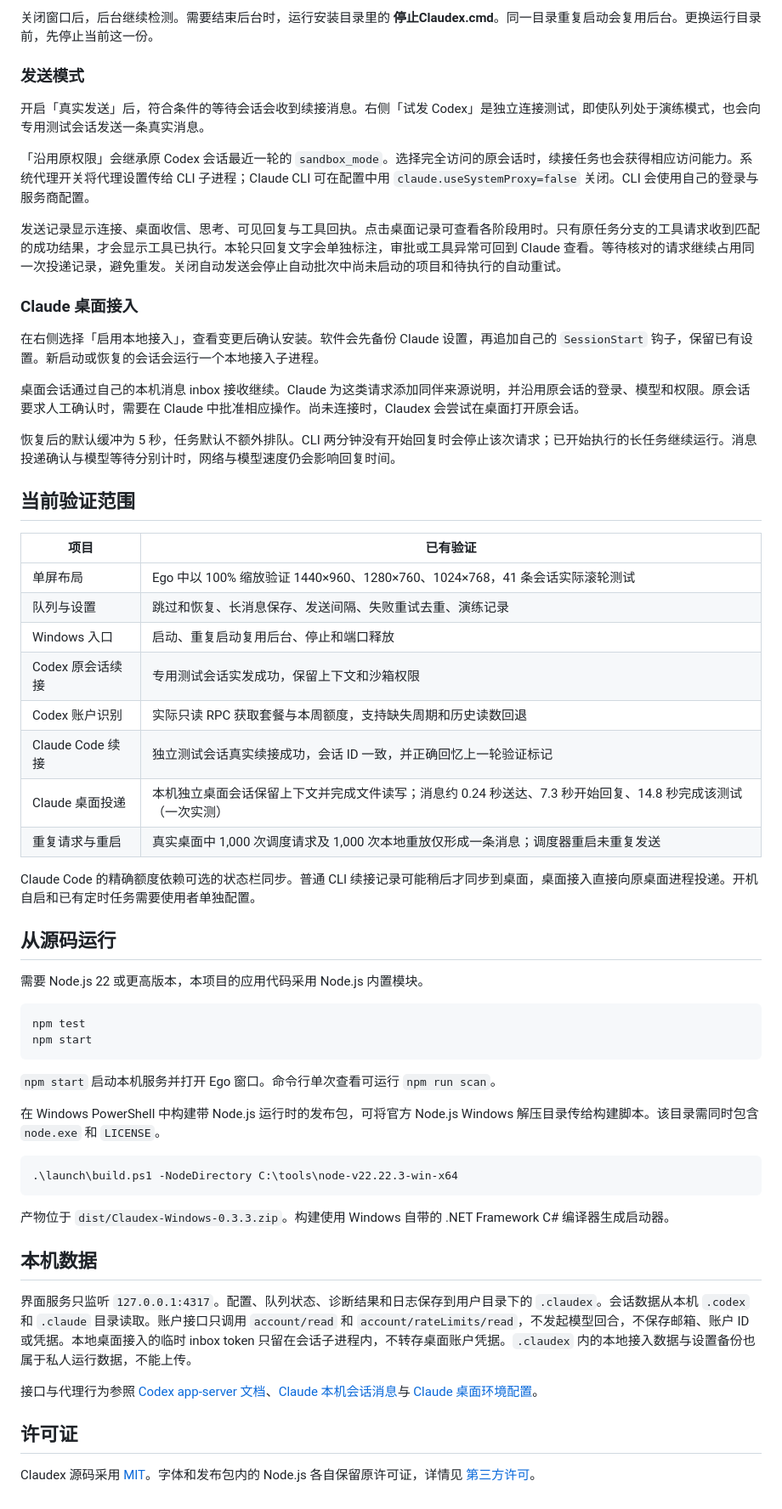
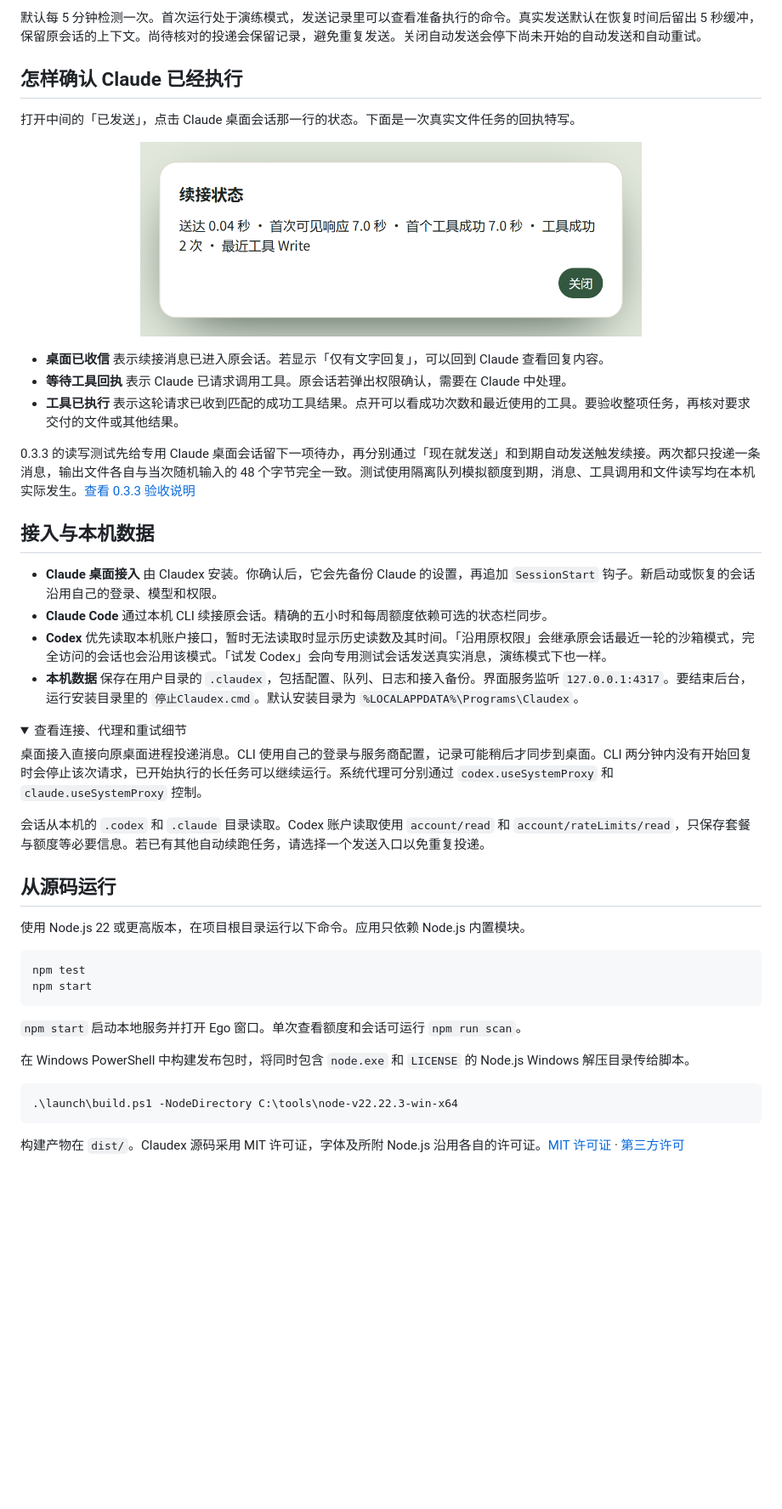
Before and after one commit to kyoka-shuiyue/Claudex, a Markdown page: README.md, the part around one of its changes. Shown at 85% size. GitHub-like rendering; pictures changed too: assets/readme/execution-receipt.png (added); folded sections open; blank space fills up the shorter version.

Commit message:
完善 README，图解额度恢复与 Claude 工具回执

````diff
--- a/README.md
+++ b/README.md
@@ -29,62 +20,49 @@ Claudex 在 Windows 本机读取 Claude Code 和 Codex 的会话记录，找出
 
-关闭窗口后，后台继续检测。需要结束后台时，运行安装目录里的 **停止Claudex.cmd**。同一目录重复启动会复用后台。更换运行目录前，先停止当前这一份。
+默认每 5 分钟检测一次。首次运行处于演练模式，发送记录里可以查看准备执行的命令。真实发送默认在恢复时间后留出 5 秒缓冲，保留原会话的上下文。尚待核对的投递会保留记录，避免重复发送。关闭自动发送会停下尚未开始的自动发送和自动重试。
 
-### 发送模式
+## 怎样确认 Claude 已经执行
 
-开启「真实发送」后，符合条件的等待会话会收到续接消息。右侧「试发 Codex」是独立连接测试，即使队列处于演练模式，也会向专用测试会话发送一条真实消息。
+打开中间的「已发送」，点击 Claude 桌面会话那一行的状态。下面是一次真实文件任务的回执特写。
 
-「沿用原权限」会继承原 Codex 会话最近一轮的 `sandbox_mode`。选择完全访问的原会话时，续接任务也会获得相应访问能力。系统代理开关将代理设置传给 CLI 子进程；Claude CLI 可在配置中用 `claude.useSystemProxy=false` 关闭。CLI 会使用自己的登录与服务商配置。
+<p align="center"><img src="./assets/readme/execution-receipt.png" width="590" alt="真实续接状态。送达 0.04 秒，首次可见响应 7.0 秒，首个工具成功 7.0 秒。工具成功 2 次，最近工具是 Write。"></p>
 
-发送记录显示连接、桌面收信、思考、可见回复与工具回执。点击桌面记录可查看各阶段用时。只有原任务分支的工具请求收到匹配的成功结果，才会显示工具已执行。本轮只回复文字会单独标注，审批或工具异常可回到 Claude 查看。等待核对的请求继续占用同一次投递记录，避免重发。关闭自动发送会停止自动批次中尚未启动的项目和待执行的自动重试。
+- **桌面已收信** 表示续接消息已进入原会话。若显示「仅有文字回复」，可以回到 Claude 查看回复内容。
+- **等待工具回执** 表示 Claude 已请求调用工具。原会话若弹出权限确认，需要在 Claude 中处理。
+- **工具已执行** 表示这轮请求已收到匹配的成功工具结果。点开可以看成功次数和最近使用的工具。要验收整项任务，再核对要求交付的文件或其他结果。
 
-### Claude 桌面接入
+0.3.3 的读写测试先给专用 Claude 桌面会话留下一项待办，再分别通过「现在就发送」和到期自动发送触发续接。两次都只投递一条消息，输出文件各自与当次随机输入的 48 个字节完全一致。测试使用隔离队列模拟额度到期，消息、工具调用和文件读写均在本机实际发生。[查看 0.3.3 验收说明](https://github.com/kyoka-shuiyue/Claudex/releases/tag/v0.3.3)
 
-在右侧选择「启用本地接入」，查看变更后确认安装。软件会先备份 Claude 设置，再追加自己的 `SessionStart` 钩子，保留已有设置。新启动或恢复的会话会运行一个本地接入子进程。
+## 接入与本机数据
 
-桌面会话通过自己的本机消息 inbox 接收继续。Claude 为这类请求添加同伴来源说明，并沿用原会话的登录、模型和权限。原会话要求人工确认时，需要在 Claude 中批准相应操作。尚未连接时，Claudex 会尝试在桌面打开原会话。
+- **Claude 桌面接入** 由 Claudex 安装。你确认后，它会先备份 Claude 的设置，再追加 `SessionStart` 钩子。新启动或恢复的会话沿用自己的登录、模型和权限。
+- **Claude Code** 通过本机 CLI 续接原会话。精确的五小时和每周额度依赖可选的状态栏同步。
+- **Codex** 优先读取本机账户接口，暂时无法读取时显示历史读数及其时间。「沿用原权限」会继承原会话最近一轮的沙箱模式，完全访问的会话也会沿用该模式。「试发 Codex」会向专用测试会话发送真实消息，演练模式下也一样。
+- **本机数据** 保存在用户目录的 `.claudex`，包括配置、队列、日志和接入备份。界面服务监听 `127.0.0.1:4317`。要结束后台，运行安装目录里的 `停止Claudex.cmd`。默认安装目录为 `%LOCALAPPDATA%\Programs\Claudex`。
 
-恢复后的默认缓冲为 5 秒，任务默认不额外排队。CLI 两分钟没有开始回复时会停止该次请求；已开始执行的长任务继续运行。消息投递确认与模型等待分别计时，网络与模型速度仍会影响回复时间。
+<details>
+<summary>查看连接、代理和重试细节</summary>
 
-## 当前验证范围
+桌面接入直接向原桌面进程投递消息。CLI 使用自己的登录与服务商配置，记录可能稍后才同步到桌面。CLI 两分钟内没有开始回复时会停止该次请求，已开始执行的长任务可以继续运行。系统代理可分别通过 `codex.useSystemProxy` 和 `claude.useSystemProxy` 控制。
 
-| 项目 | 已有验证 |
-| --- | --- |
-| 单屏布局 | Ego 中以 100% 缩放验证 1440×960、1280×760、1024×768，41 条会话实际滚轮测试 |
-| 队列与设置 | 跳过和恢复、长消息保存、发送间隔、失败重试去重、演练记录 |
-| Windows 入口 | 启动、重复启动复用后台、停止和端口释放 |
-| Codex 原会话续接 | 专用测试会话实发成功，保留上下文和沙箱权限 |
-| Codex 账户识别 | 实际只读 RPC 获取套餐与本周额度，支持缺失周期和历史读数回退 |
-| Claude Code 续接 | 独立测试会话真实续接成功，会话 ID 一致，并正确回忆上一轮验证标记 |
-| Claude 桌面投递 | 本机独立桌面会话保留上下文并完成文件读写；消息约 0.24 秒送达、7.3 秒开始回复、14.8 秒完成该测试（一次实测） |
-| 重复请求与重启 | 真实桌面中 1,000 次调度请求及 1,000 次本地重放仅形成一条消息；调度器重启未重复发送 |
+会话从本机的 `.codex` 和 `.claude` 目录读取。Codex 账户读取使用 `account/read` 和 `account/rateLimits/read`，只保存套餐与额度等必要信息。若已有其他自动续跑任务，请选择一个发送入口以免重复投递。
 
-Claude Code 的精确额度依赖可选的状态栏同步。普通 CLI 续接记录可能稍后才同步到桌面，桌面接入直接向原桌面进程投递。开机自启和已有定时任务需要使用者单独配置。
+</details>
 
 ## 从源码运行
 
-需要 Node.js 22 或更高版本，本项目的应用代码采用 Node.js 内置模块。
+使用 Node.js 22 或更高版本，在项目根目录运行以下命令。应用只依赖 Node.js 内置模块。
 
 ```sh
 npm test
 npm start
 ```
 
-`npm start` 启动本机服务并打开 Ego 窗口。命令行单次查看可运行 `npm run scan`。
+`npm start` 启动本地服务并打开 Ego 窗口。单次查看额度和会话可运行 `npm run scan`。
 
-在 Windows PowerShell 中构建带 Node.js 运行时的发布包，可将官方 Node.js Windows 解压目录传给构建脚本。该目录需同时包含 `node.exe` 和 `LICENSE`。
+在 Windows PowerShell 中构建发布包时，将同时包含 `node.exe` 和 `LICENSE` 的 Node.js Windows 解压目录传给脚本。
 
 ```powershell
 .\launch\build.ps1 -NodeDirectory C:\tools\node-v22.22.3-win-x64
 ```
 
-产物位于 `dist/Claudex-Windows-0.3.3.zip`。构建使用 Windows 自带的 .NET Framework C# 编译器生成启动器。
-
-## 本机数据
-
-界面服务只监听 `127.0.0.1:4317`。配置、队列状态、诊断结果和日志保存到用户目录下的 `.claudex`。会话数据从本机 `.codex` 和 `.claude` 目录读取。账户接口只调用 `account/read` 和 `account/rateLimits/read`，不发起模型回合，不保存邮箱、账户 ID 或凭据。本地桌面接入的临时 inbox token 只留在会话子进程内，不转存桌面账户凭据。`.claudex` 内的本地接入数据与设置备份也属于私人运行数据，不能上传。
-
-接口与代理行为参照 [Codex app-server 文档](https://learn.chatgpt.com/docs/app-server)、[Claude 本机会话消息](https://code.claude.com/docs/en/cross-session-messaging#the-sessions-inbox-socket)与 [Claude 桌面环境配置](https://code.claude.com/docs/en/desktop#environment-variables-desktop-sets-itself)。
-
-## 许可证
-
-Claudex 源码采用 [MIT](./LICENSE)。字体和发布包内的 Node.js 各自保留原许可证，详情见 [第三方许可](./THIRD_PARTY_NOTICES.md)。
+构建产物在 `dist/`。Claudex 源码采用 MIT 许可证，字体及所附 Node.js 沿用各自的许可证。[MIT 许可证](./LICENSE) · [第三方许可](./THIRD_PARTY_NOTICES.md)
````
Also changed, not shown: other parts of README.md (+11 -20 lines), 1 other file.
